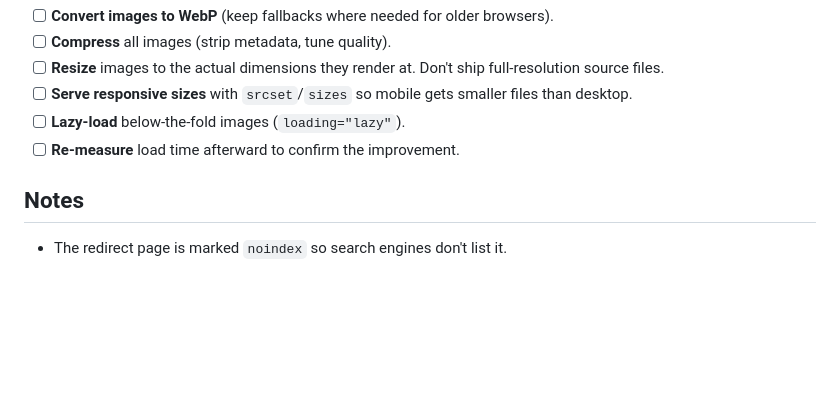
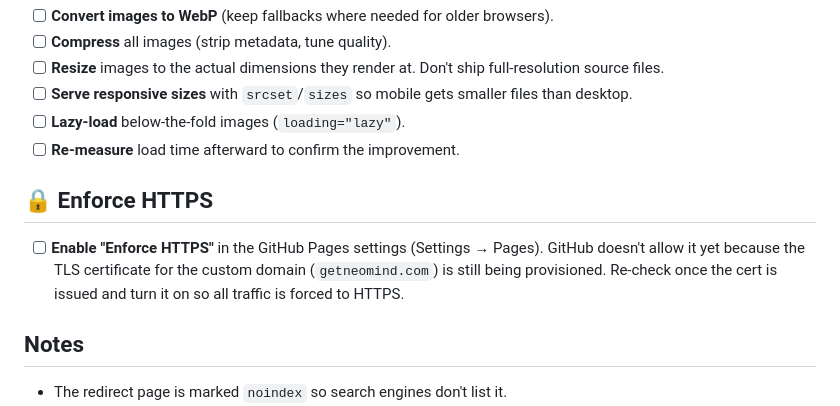
Before and after one commit to leonidasmetenidis/neomind-website, a Markdown page: docs/pre-launch-todos.md, the part around the change. GitHub-like rendering; blank space fills up the shorter version.

Commit message:
Add enforce HTTPS to pre-launch todos
Co-Authored-By: Claude Opus 4.8 <noreply@anthropic.com>

```diff
--- a/docs/pre-launch-todos.md
+++ b/docs/pre-launch-todos.md
@@ -76,6 +76,13 @@ Reduce the total image payload before launch.
 - [ ] **Lazy-load** below-the-fold images (`loading="lazy"`).
 - [ ] **Re-measure** load time afterward to confirm the improvement.
 
+## 🔒 Enforce HTTPS
+
+- [ ] **Enable "Enforce HTTPS"** in the GitHub Pages settings
+  (Settings → Pages). GitHub doesn't allow it yet because the TLS certificate
+  for the custom domain (`getneomind.com`) is still being provisioned. Re-check
+  once the cert is issued and turn it on so all traffic is forced to HTTPS.
+
 ## Notes
 
 - The redirect page is marked `noindex` so search engines don't list it.
```
